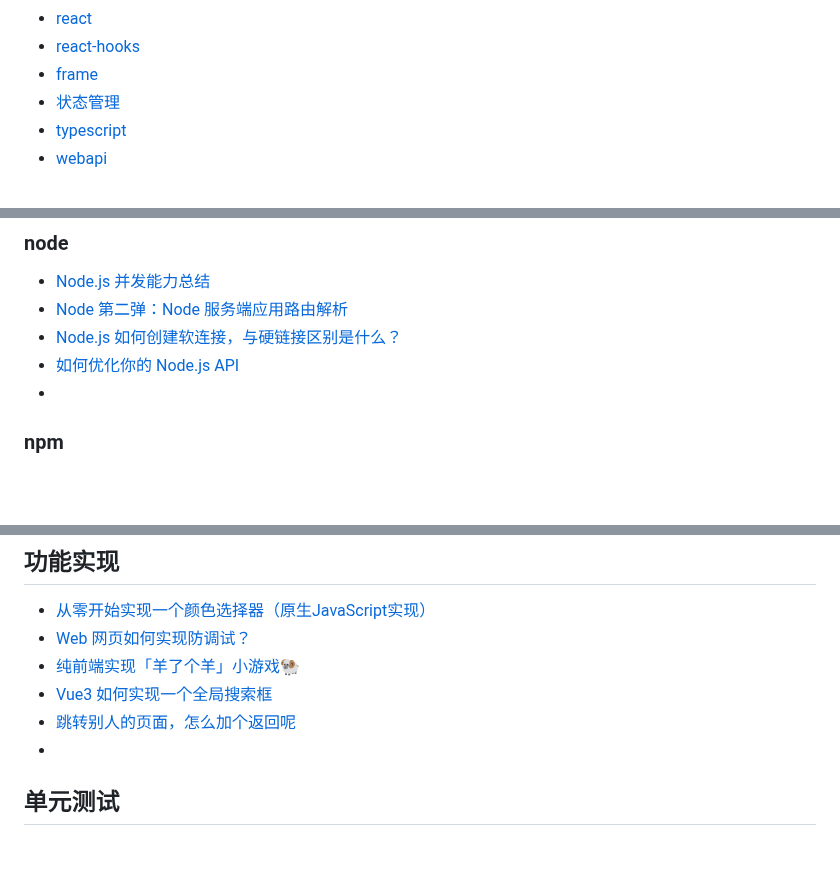
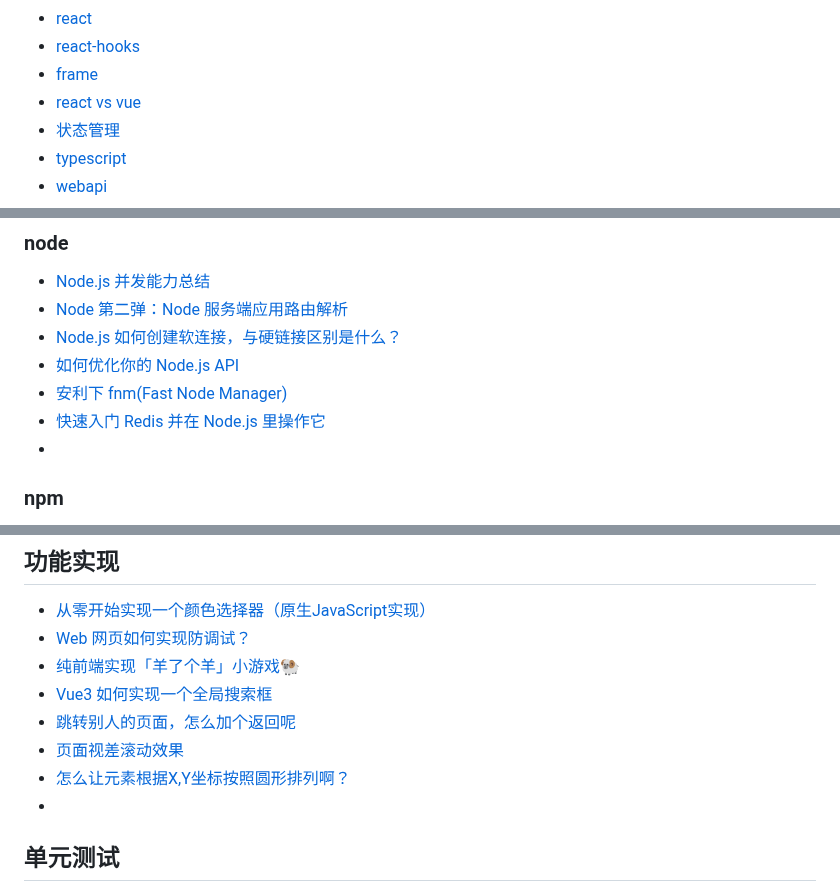
Before and after one commit to qyhever/static, a Markdown page: bookmark.md, 3 parts joined by grey strips. GitHub-like rendering; blank space fills up the shorter version.

```diff
--- a/bookmark.md
+++ b/bookmark.md
@@ -25,6 +25,7 @@
 - [react](#react)
 - [react-hooks](#react-hooks)
 - [frame](#frame)
+- [react vs vue](#react-vs-vue)
 - [状态管理](#状态管理)
 - [typescript](#typescript)
 - [webapi](#webapi)
@@ -336,6 +359,8 @@
 - [Node 第二弹：Node 服务端应用路由解析](https://mp.weixin.qq.com/s?__biz=MjM5NTk4MDA1MA==&mid=2458078693&idx=1&sn=abb7e83172056369e99a3f9e1513f346)
 - [Node.js 如何创建软连接，与硬链接区别是什么？](https://mp.weixin.qq.com/s?__biz=MzUxNzk1MjQ0Ng==&mid=2247492071&idx=1&sn=d0321e73bd66448386b3a17dbfe65758)
 - [如何优化你的 Node.js API](https://mp.weixin.qq.com/s?__biz=MzUxNzk1MjQ0Ng==&mid=2247510495&idx=1&sn=c5746c804e9e1f5437b7fb74950f8297)
+- [安利下 fnm(Fast Node Manager)](https://www.v2ex.com/t/933615)
+- [快速入门 Redis 并在 Node.js 里操作它](https://juejin.cn/post/7224509497028558908)
 - []()
 ### npm
 - [使用“黑魔法”优雅的修改第三方依赖包](https://mp.weixin.qq.com/s?__biz=MzI2MjcxNTQ0Nw==&mid=2247497388&idx=1&sn=30198f77e5e30354188db4c9490d4b87)
@@ -515,6 +545,8 @@
 - [纯前端实现「羊了个羊」小游戏🐏](https://juejin.cn/post/7143897892531486727)
 - [Vue3 如何实现一个全局搜索框](https://juejin.cn/post/7170345858938961957)
 - [跳转别人的页面，怎么加个返回呢](https://juejin.cn/post/7196969196445876261)
+- [页面视差滚动效果](https://segmentfault.com/q/1010000043801288)
+- [怎么让元素根据X,Y坐标按照圆形排列啊？](https://segmentfault.com/q/1010000043792203)
 - []()
 
 ## 单元测试
```
Also changed, not shown: other parts of bookmark.md (+33 -0 lines).
